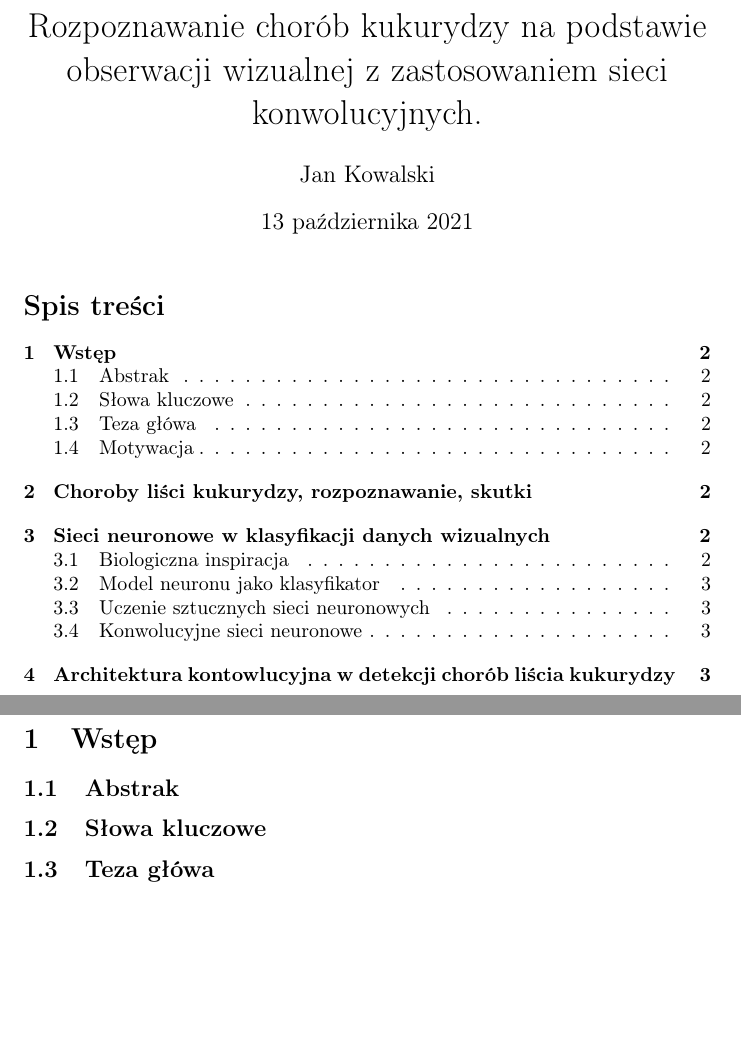
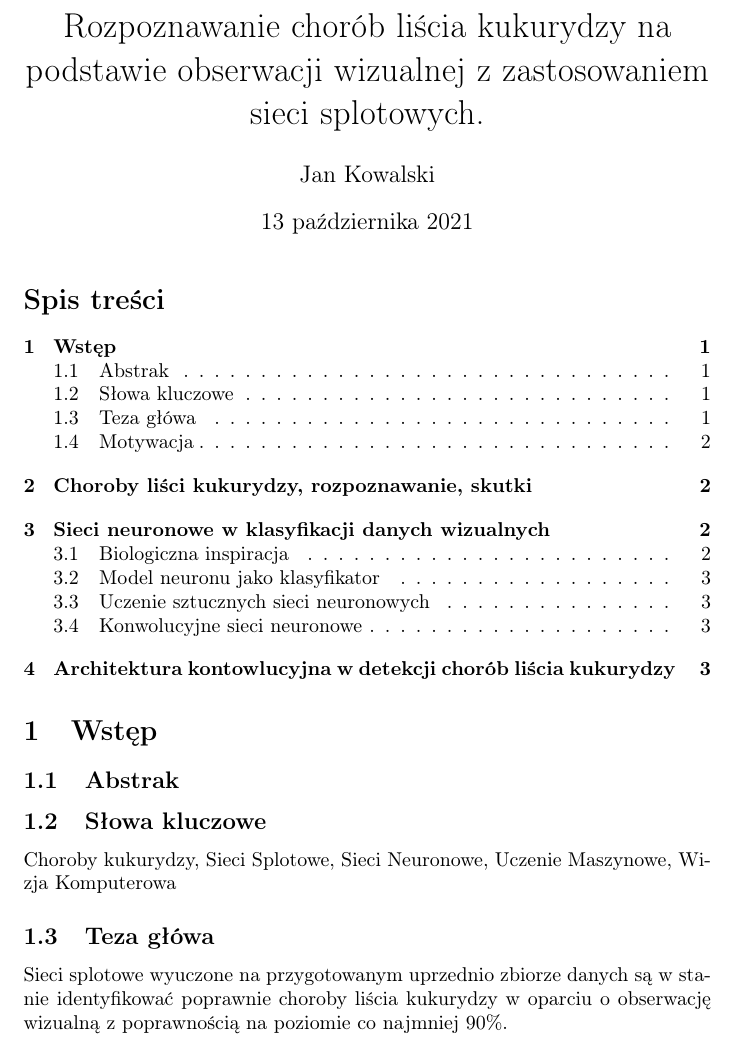
Before and after one commit to Regule/bach_demo, a LaTeX document (paper/bachelor.tex): two parts of pages 1 and 2 of 3 before the commit and part of page 1 of 3 after it, the two joined at a grey line, cut so that both start at the same text, the shorter picture padded with empty space. Compiled offline with pdfLaTeX.

Commit message:
Last commit of the day

```diff
--- a/paper/bachelor.tex
+++ b/paper/bachelor.tex
@@ -12,8 +12,8 @@
 % Możliwość wstawiania grafiki
 \usepackage{graphicx}
 
-\title{Rozpoznawanie chorób kukurydzy na podstawie obserwacji wizualnej z zastosowaniem
-sieci konwolucyjnych.}
+\title{Rozpoznawanie chorób liścia kukurydzy na podstawie obserwacji wizualnej z zastosowaniem
+sieci splotowych.}
 \author{Jan Kowalski}
 \bibliographystyle{plain}
 
@@ -29,9 +29,13 @@ sieci konwolucyjnych.}
 
 %--------------------------------------------------------------------------------------------------
 \subsection{Słowa kluczowe}
+Choroby kukurydzy, Sieci Splotowe, Sieci Neuronowe, Uczenie Maszynowe, Wizja Komputerowa
 
 %--------------------------------------------------------------------------------------------------
 \subsection{Teza główa}
+Sieci splotowe wyuczone na przygotowanym uprzednio zbiorze danych są w stanie identyfikować
+poprawnie choroby liścia kukurydzy w oparciu o obserwację wizualną z poprawnością na poziomie
+co najmniej 90\%.
 
 %--------------------------------------------------------------------------------------------------
 \subsection{Motywacja}
```
Also changed, not shown: paper/bachelor.tex (2 more changed lines).
